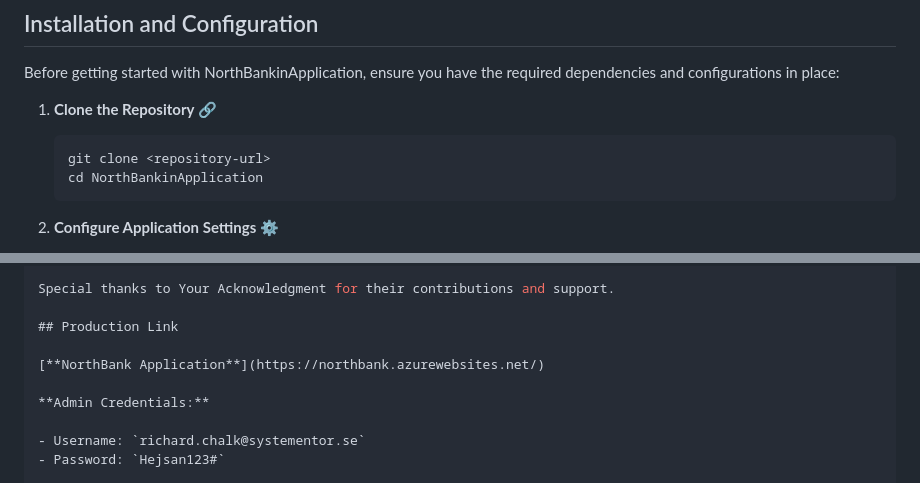
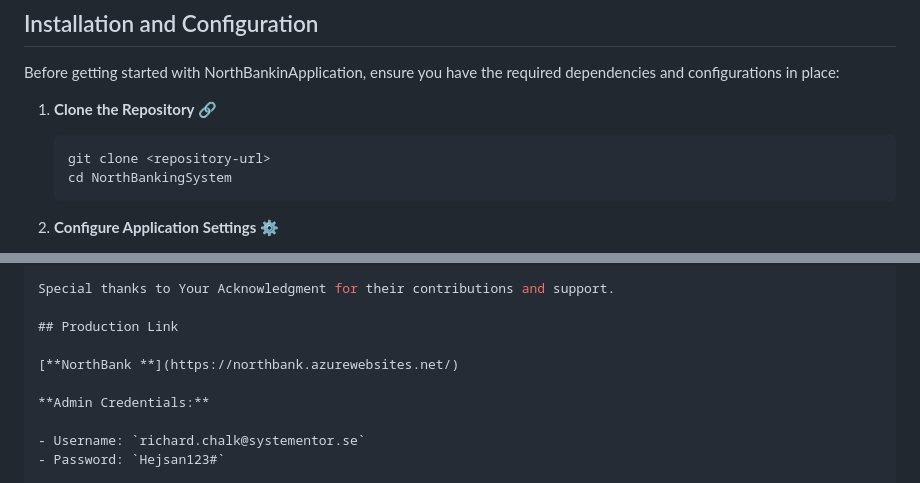
Before and after one commit to Lawe02/NorthBanking, a Markdown page: README.md, 2 parts joined by grey strips. Rendered like a GitHub page.

````diff
--- a/README.md
+++ b/README.md
@@ -31,7 +31,7 @@ Before getting started with NorthBankinApplication, ensure you have the required
 
     ```bash
     git clone <repository-url>
-    cd NorthBankinApplication
+    cd NorthBankingSystem
     ```
 
 2. **Configure Application Settings** ⚙️
@@ -98,7 +98,7 @@ Special thanks to Your Acknowledgment for their contributions and support.
 
 ## Production Link
 
-[**NorthBank Application**](https://northbank.azurewebsites.net/)
+[**NorthBank **](https://northbank.azurewebsites.net/)
 
 **Admin Credentials:**
 
````
